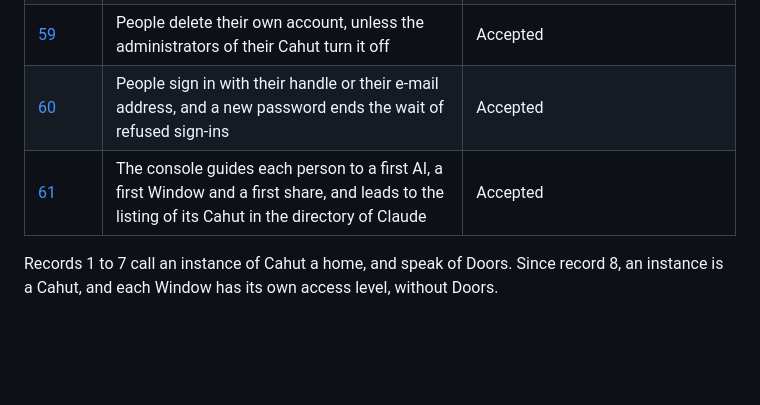
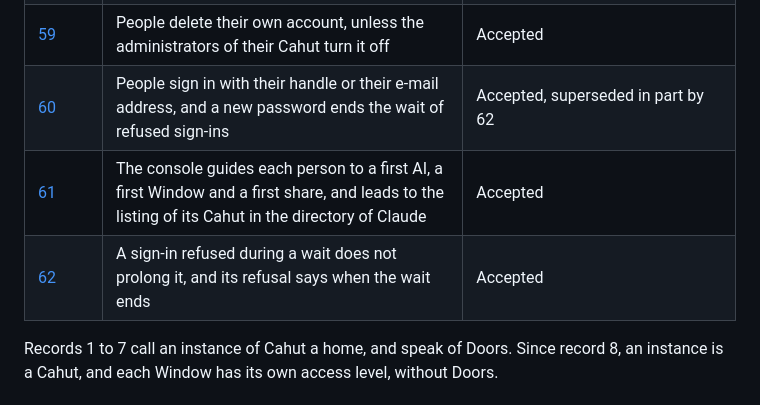
Before and after one commit to cahutcloud/cahut, a Markdown page: docs/adr/README.md, the part around the change. Drawn GitHub-style; blank space fills up the shorter version.

```diff
--- a/docs/adr/README.md
+++ b/docs/adr/README.md
@@ -63,8 +63,9 @@ Each record states one architecture decision for Cahut: its context, what was de
 | [57](0057-the-list-of-tools-under-40-kb.md) | The list of tools stays under 40 KB | Accepted |
 | [58](0058-a-console-for-the-server.md) | The administrators of the server have a console of their own, under `/server/` | Accepted |
 | [59](0059-people-delete-their-own-account.md) | People delete their own account, unless the administrators of their Cahut turn it off | Accepted |
-| [60](0060-signing-in-after-a-forgotten-password.md) | People sign in with their handle or their e-mail address, and a new password ends the wait of refused sign-ins | Accepted |
+| [60](0060-signing-in-after-a-forgotten-password.md) | People sign in with their handle or their e-mail address, and a new password ends the wait of refused sign-ins | Accepted, superseded in part by 62 |
 | [61](0061-a-guide-to-the-first-ai.md) | The console guides each person to a first AI, a first Window and a first share, and leads to the listing of its Cahut in the directory of Claude | Accepted |
+| [62](0062-a-sign-in-refused-during-a-wait-does-not-prolong-it.md) | A sign-in refused during a wait does not prolong it, and its refusal says when the wait ends | Accepted |
 
 Records 1 to 7 call an instance of Cahut a home, and speak of Doors. Since record 8, an instance is a Cahut, and each Window has its own access level, without Doors.
 
```
Also changed, not shown: docs/adr/0060-signing-in-after-a-forgotten-password.md (+1 -1 lines), docs/adr/0062-a-sign-in-refused-during-a-wait-does-not-prolong-it.md (added, +32 -0 lines), pr-screenshots/sign-in-wait-en.png (added), pr-screenshots/sign-in-wait-fr.png (added), 12 other files.
